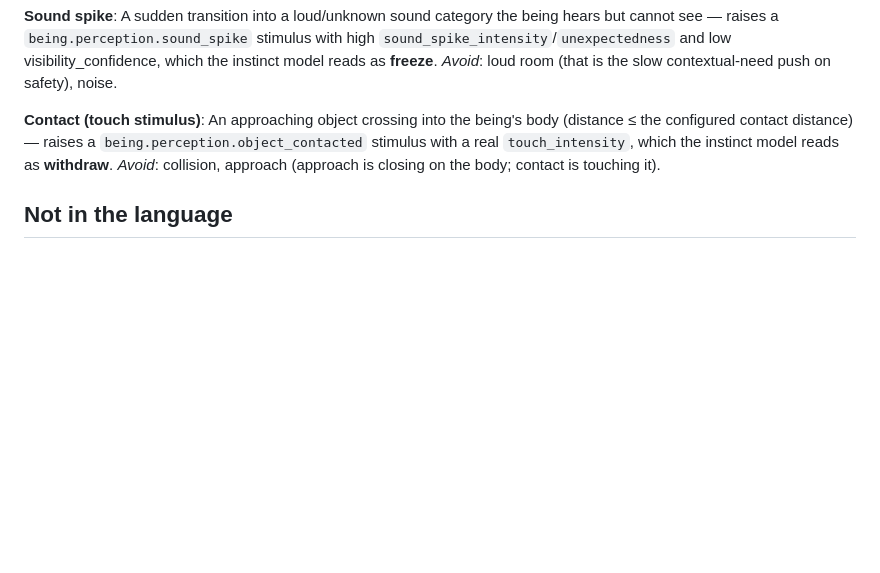
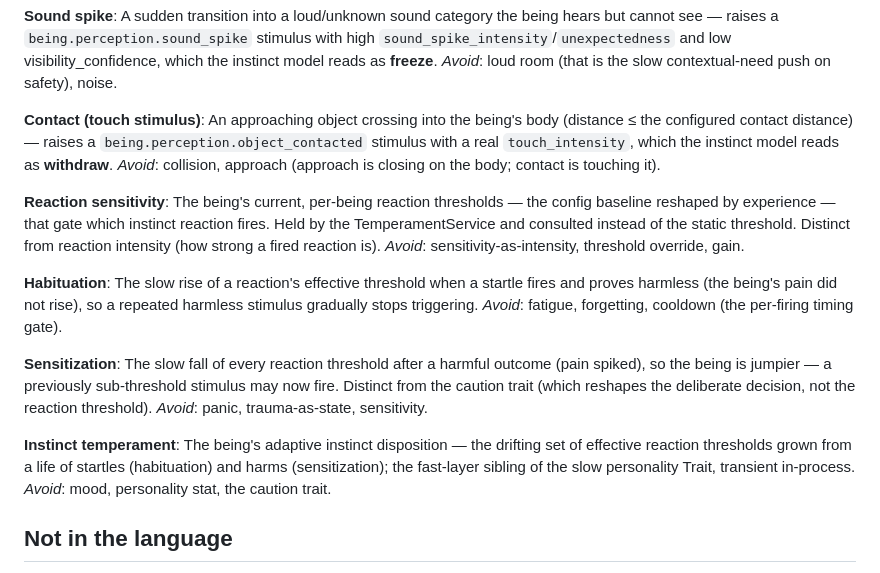
Before and after one commit to wesduffdev/brain, a Markdown page: CONTEXT.md, the part around the change. Rendered like a GitHub page; blank space fills up the shorter version.

```diff
--- a/CONTEXT.md
+++ b/CONTEXT.md
@@ -643,6 +643,33 @@ contact distance) — raises a `being.perception.object_contacted` stimulus with
 real `touch_intensity`, which the instinct model reads as **withdraw**.
 _Avoid_: collision, approach (approach is closing on the body; contact is touching it).
 
+**Reaction sensitivity**:
+The being's current, per-being reaction thresholds — the config baseline
+reshaped by experience — that gate which instinct reaction fires. Held by the
+TemperamentService and consulted instead of the static threshold. Distinct from
+reaction intensity (how strong a fired reaction is).
+_Avoid_: sensitivity-as-intensity, threshold override, gain.
+
+**Habituation**:
+The slow rise of a reaction's effective threshold when a startle fires and proves
+harmless (the being's pain did not rise), so a repeated harmless stimulus
+gradually stops triggering.
+_Avoid_: fatigue, forgetting, cooldown (the per-firing timing gate).
+
+**Sensitization**:
+The slow fall of every reaction threshold after a harmful outcome (pain spiked),
+so the being is jumpier — a previously sub-threshold stimulus may now fire.
+Distinct from the caution trait (which reshapes the deliberate decision, not the
+reaction threshold).
+_Avoid_: panic, trauma-as-state, sensitivity.
+
+**Instinct temperament**:
+The being's adaptive instinct disposition — the drifting set of effective
+reaction thresholds grown from a life of startles (habituation) and harms
+(sensitization); the fast-layer sibling of the slow personality Trait, transient
+in-process.
+_Avoid_: mood, personality stat, the caution trait.
+
 ## Not in the language
 
 - **Caregiver** — there is no caregiver; the being acts on its own state and the
```
Also changed, not shown: docs/adr/README.md (+1 -0 lines).
